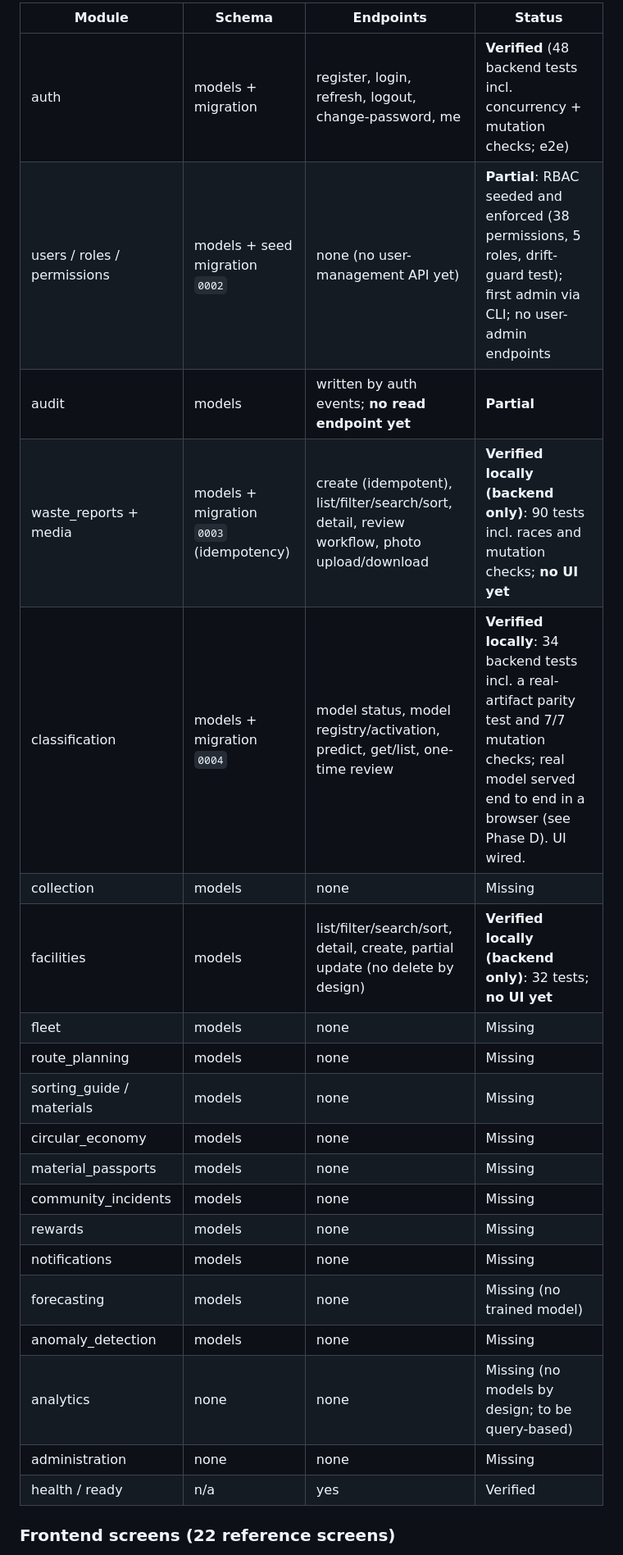
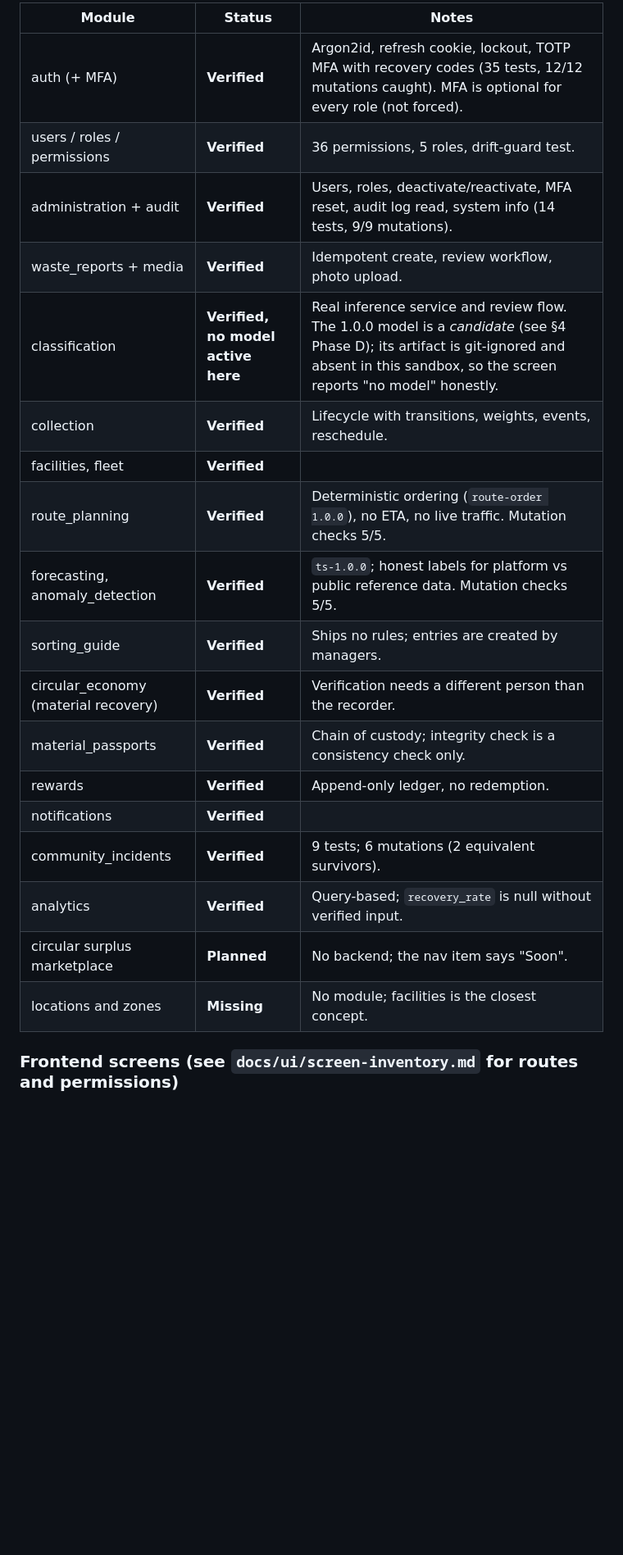
Before and after one commit to chetan804/EcoMind-AI, a Markdown page: docs/project-completion/IMPLEMENTATION_STATUS.md, the part around one of its changes. Shown at 82% size. GitHub-like rendering; blank space fills up the shorter version.

```diff
--- a/docs/project-completion/IMPLEMENTATION_STATUS.md
+++ b/docs/project-completion/IMPLEMENTATION_STATUS.md
@@ -44,26 +34,24 @@ no dataset, no training code, no model.
 
-| Module | Schema | Endpoints | Status |
-|---|---|---|---|
-| auth | models + migration | register, login, refresh, logout, change-password, me | **Verified** (48 backend tests incl. concurrency + mutation checks; e2e) |
-| users / roles / permissions | models + seed migration `0002` | none (no user-management API yet) | **Partial**: RBAC seeded and enforced (38 permissions, 5 roles, drift-guard test); first admin via CLI; no user-admin endpoints |
-| audit | models | written by auth events; **no read endpoint yet** | **Partial** |
-| waste_reports + media | models + migration `0003` (idempotency) | create (idempotent), list/filter/search/sort, detail, review workflow, photo upload/download | **Verified locally (backend only)**: 90 tests incl. races and mutation checks; **no UI yet** |
-| classification | models + migration `0004` | model status, model registry/activation, predict, get/list, one-time review | **Verified locally**: 34 backend tests incl. a real-artifact parity test and 7/7 mutation checks; real model served end to end in a browser (see Phase D). UI wired. |
-| collection | models | none | Missing |
-| facilities | models | list/filter/search/sort, detail, create, partial update (no delete by design) | **Verified locally (backend only)**: 32 tests; **no UI yet** |
-| fleet | models | none | Missing |
-| route_planning | models | none | Missing |
-| sorting_guide / materials | models | none | Missing |
-| circular_economy | models | none | Missing |
-| material_passports | models | none | Missing |
-| community_incidents | models | none | Missing |
-| rewards | models | none | Missing |
-| notifications | models | none | Missing |
-| forecasting | models | none | Missing (no trained model) |
-| anomaly_detection | models | none | Missing |
-| analytics | none | none | Missing (no models by design; to be query-based) |
-| administration | none | none | Missing |
-| health / ready | n/a | yes | Verified |
+| Module | Status | Notes |
+|---|---|---|
+| auth (+ MFA) | **Verified** | Argon2id, refresh cookie, lockout, TOTP MFA with recovery codes (35 tests, 12/12 mutations caught). MFA is optional for every role (not forced). |
+| users / roles / permissions | **Verified** | 36 permissions, 5 roles, drift-guard test. |
+| administration + audit | **Verified** | Users, roles, deactivate/reactivate, MFA reset, audit log read, system info (14 tests, 9/9 mutations). |
+| waste_reports + media | **Verified** | Idempotent create, review workflow, photo upload. |
+| classification | **Verified, no model active here** | Real inference service and review flow. The 1.0.0 model is a *candidate* (see §4 Phase D); its artifact is git-ignored and absent in this sandbox, so the screen reports "no model" honestly. |
+| collection | **Verified** | Lifecycle with transitions, weights, events, reschedule. |
+| facilities, fleet | **Verified** | |
+| route_planning | **Verified** | Deterministic ordering (`route-order 1.0.0`), no ETA, no live traffic. Mutation checks 5/5. |
+| forecasting, anomaly_detection | **Verified** | `ts-1.0.0`; honest labels for platform vs public reference data. Mutation checks 5/5. |
+| sorting_guide | **Verified** | Ships no rules; entries are created by managers. |
+| circular_economy (material recovery) | **Verified** | Verification needs a different person than the recorder. |
+| material_passports | **Verified** | Chain of custody; integrity check is a consistency check only. |
+| rewards | **Verified** | Append-only ledger, no redemption. |
+| notifications | **Verified** | |
+| community_incidents | **Verified** | 9 tests; 6 mutations (2 equivalent survivors). |
+| analytics | **Verified** | Query-based; `recovery_rate` is null without verified input. |
+| circular surplus marketplace | **Planned** | No backend; the nav item says "Soon". |
+| locations and zones | **Missing** | No module; facilities is the closest concept. |
 
-### Frontend screens (22 reference screens)
+### Frontend screens (see `docs/ui/screen-inventory.md` for routes and permissions)
 
```
Also changed, not shown: other parts of docs/project-completion/IMPLEMENTATION_STATUS.md (+68 -34 lines), README.md (+5 -2 lines).
